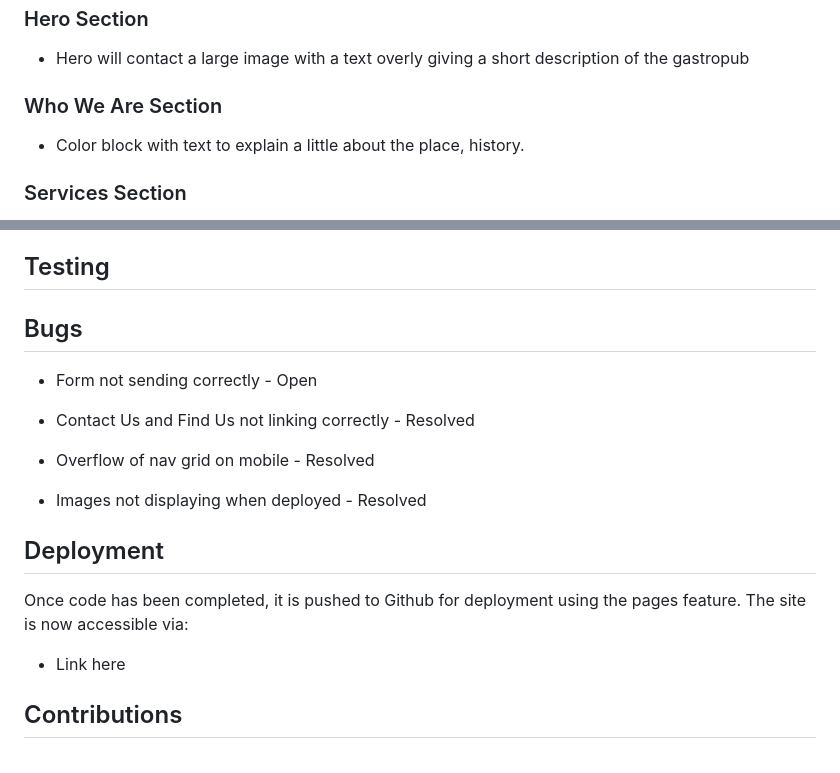
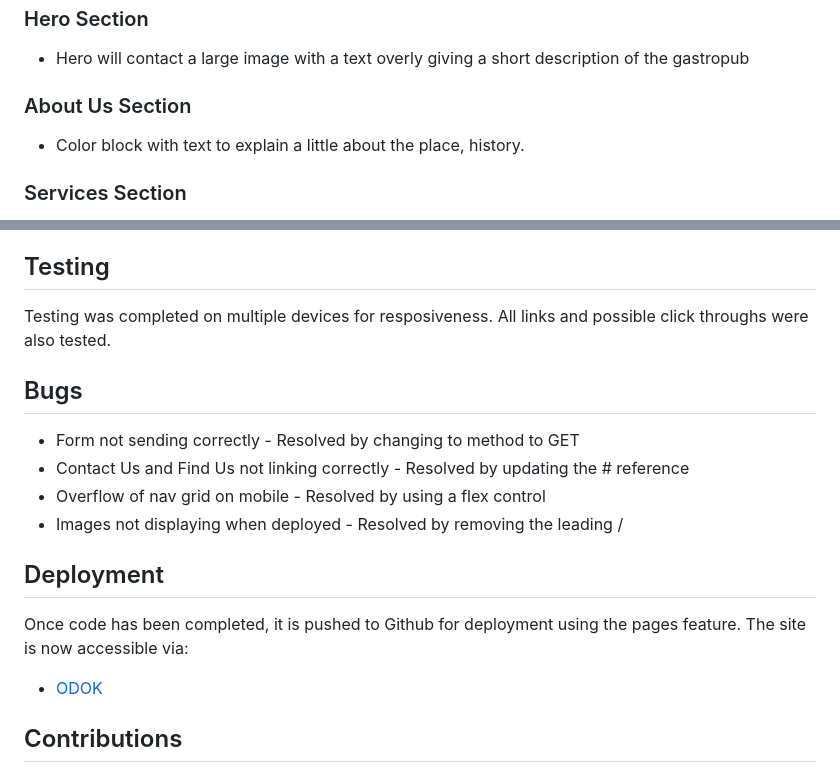
Before and after one commit to WHalloranIRL/odok, a Markdown page: README.md, 2 parts joined by grey strips. Rendered like a GitHub page.

```diff
--- a/README.md
+++ b/README.md
@@ -75,7 +75,7 @@ Using Figma I have created initially the mobile first look and feel then scaled
 
 - Hero will contact a large image with a text overly giving a short description of the gastropub
 
-### Who We Are Section
+### About Us Section
 
 - Color block with text to explain a little about the place, history.
 
@@ -112,19 +112,20 @@ Using Figma I have created initially the mobile first look and feel then scaled
 
 ## Testing
 
+Testing was completed on multiple devices for resposiveness. All links and possible click throughs were also tested.
+
 ## Bugs
 
-- Form not sending correctly - Open
-
-- Contact Us and Find Us not linking correctly - Resolved
-- Overflow of nav grid on mobile - Resolved
-- Images not displaying when deployed - Resolved
+- Form not sending correctly - Resolved by changing to method to GET
+- Contact Us and Find Us not linking correctly - Resolved by updating the # reference
+- Overflow of nav grid on mobile - Resolved by using a flex control
+- Images not displaying when deployed - Resolved by removing the leading /
 
 ## Deployment
 
 Once code has been completed, it is pushed to Github for deployment using the pages feature. The site is now accessible via:
 
-- Link here
+- [ODOK](https://whalloranirl.github.io/odok/index.html)
 
 ## Contributions
 
```
